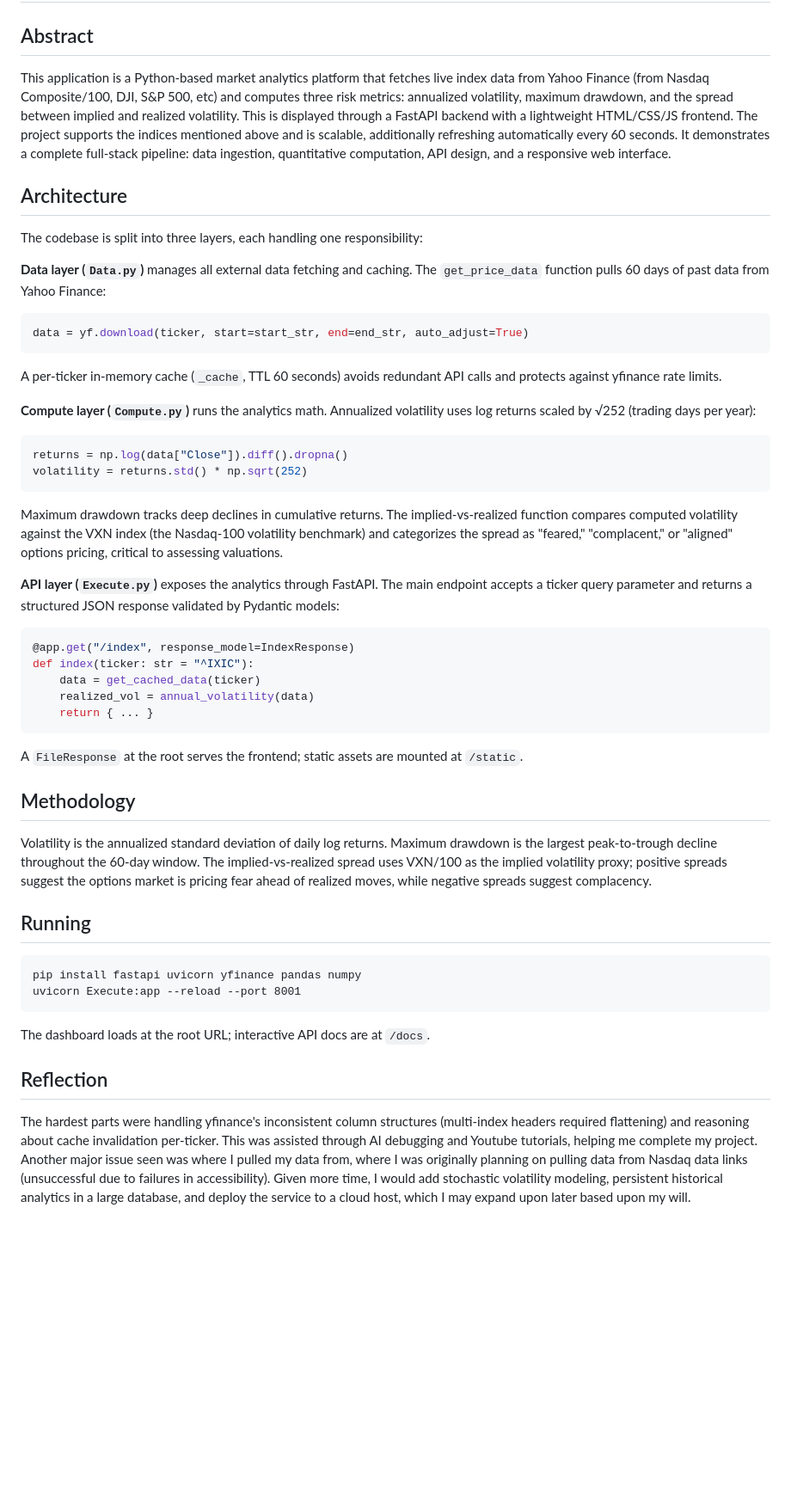
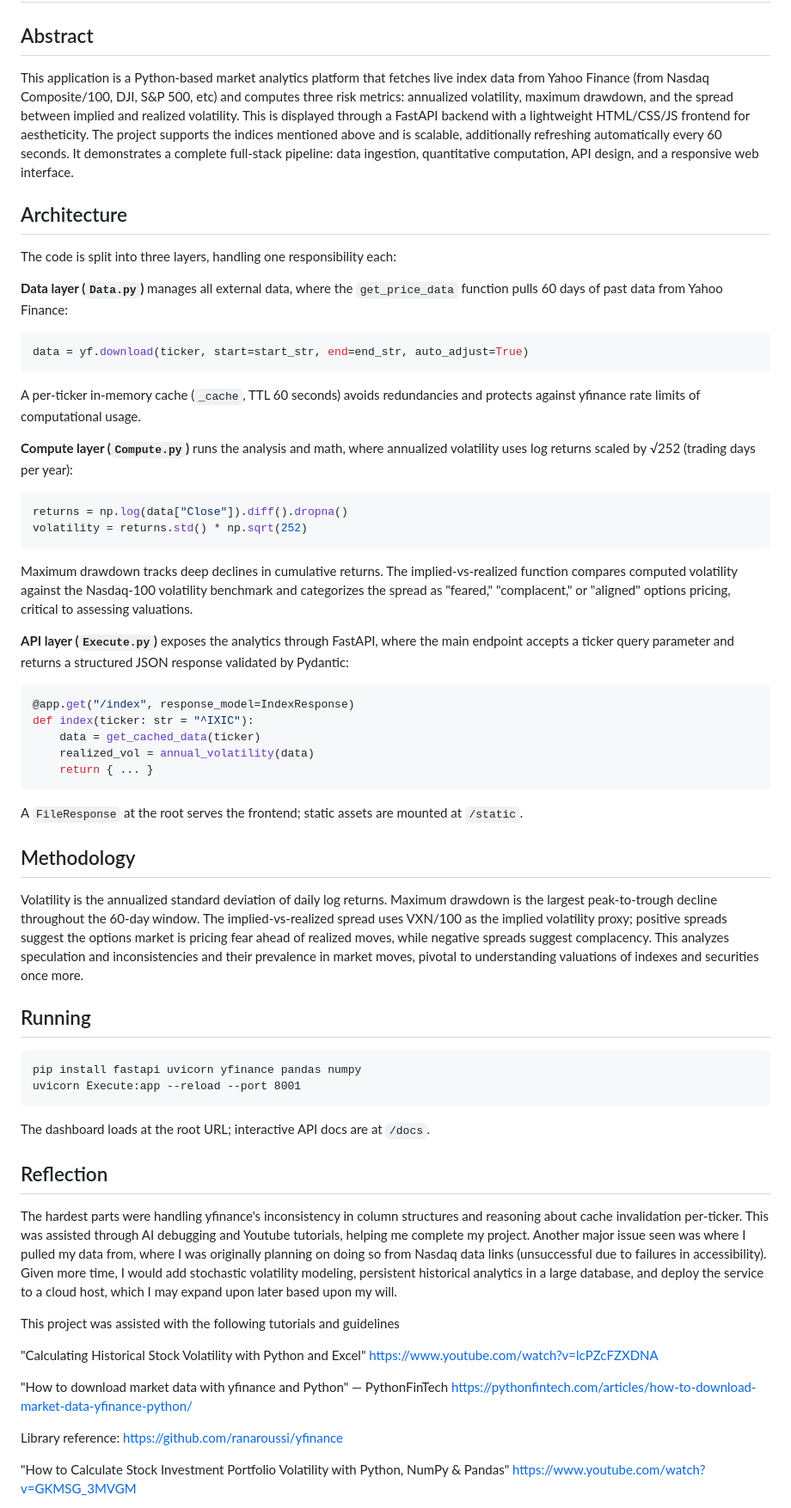
Before and after one commit to djshiesty/API-Calculations-NSDQ, a Markdown page: README.md, the part around one of its changes. Shown at 86% size. GitHub-like rendering; blank space fills up the shorter version.

Commit message:
Refine README content for clarity and detail
Updated README to enhance clarity and detail regarding project functionality and challenges faced during development.

````diff
--- a/README.md
+++ b/README.md
@@ -2,30 +2,30 @@
 
 ## Abstract
 
-This application is a Python-based market analytics platform that fetches live index data from Yahoo Finance (from Nasdaq Composite/100, DJI, S&P 500, etc) and computes three risk metrics: annualized volatility, maximum drawdown, and the spread between implied and realized volatility. This is displayed through a FastAPI backend with a lightweight HTML/CSS/JS frontend. The project supports the indices mentioned above and is scalable, additionally refreshing automatically every 60 seconds. It demonstrates a complete full-stack pipeline: data ingestion, quantitative computation, API design, and a responsive web interface.
+This application is a Python-based market analytics platform that fetches live index data from Yahoo Finance (from Nasdaq Composite/100, DJI, S&P 500, etc) and computes three risk metrics: annualized volatility, maximum drawdown, and the spread between implied and realized volatility. This is displayed through a FastAPI backend with a lightweight HTML/CSS/JS frontend for aestheticity. The project supports the indices mentioned above and is scalable, additionally refreshing automatically every 60 seconds. It demonstrates a complete full-stack pipeline: data ingestion, quantitative computation, API design, and a responsive web interface.
 
 ## Architecture
 
-The codebase is split into three layers, each handling one responsibility:
+The code is split into three layers, handling one responsibility each:
 
-**Data layer (`Data.py`)** manages all external data fetching and caching. The `get_price_data` function pulls 60 days of past data from Yahoo Finance:
+**Data layer (`Data.py`)** manages all external data, where the `get_price_data` function pulls 60 days of past data from Yahoo Finance:
 
 ```python
 data = yf.download(ticker, start=start_str, end=end_str, auto_adjust=True)
 ```
 
-A per-ticker in-memory cache (`_cache`, TTL 60 seconds) avoids redundant API calls and protects against yfinance rate limits.
+A per-ticker in-memory cache (`_cache`, TTL 60 seconds) avoids redundancies and protects against yfinance rate limits of computational usage.
 
-**Compute layer (`Compute.py`)** runs the analytics math. Annualized volatility uses log returns scaled by √252 (trading days per year):
+**Compute layer (`Compute.py`)** runs the analysis and math, where annualized volatility uses log returns scaled by √252 (trading days per year):
 
 ```python
 returns = np.log(data["Close"]).diff().dropna()
 volatility = returns.std() * np.sqrt(252)
 ```
 
-Maximum drawdown tracks deep declines in cumulative returns. The implied-vs-realized function compares computed volatility against the VXN index (the Nasdaq-100 volatility benchmark) and categorizes the spread as "feared," "complacent," or "aligned" options pricing, critical to assessing valuations.
+Maximum drawdown tracks deep declines in cumulative returns. The implied-vs-realized function compares computed volatility against the Nasdaq-100 volatility benchmark and categorizes the spread as "feared," "complacent," or "aligned" options pricing, critical to assessing valuations.
 
-**API layer (`Execute.py`)** exposes the analytics through FastAPI. The main endpoint accepts a ticker query parameter and returns a structured JSON response validated by Pydantic models:
+**API layer (`Execute.py`)** exposes the analytics through FastAPI, where the main endpoint accepts a ticker query parameter and returns a structured JSON response validated by Pydantic:
 
 ```python
 @app.get("/index", response_model=IndexResponse)
@@ -39,7 +39,7 @@ A `FileResponse` at the root serves the frontend; static assets are mounted at `
 
 ## Methodology
 
-Volatility is the annualized standard deviation of daily log returns. Maximum drawdown is the largest peak-to-trough decline throughout the 60-day window. The implied-vs-realized spread uses VXN/100 as the implied volatility proxy; positive spreads suggest the options market is pricing fear ahead of realized moves, while negative spreads suggest complacency.
+Volatility is the annualized standard deviation of daily log returns. Maximum drawdown is the largest peak-to-trough decline throughout the 60-day window. The implied-vs-realized spread uses VXN/100 as the implied volatility proxy; positive spreads suggest the options market is pricing fear ahead of realized moves, while negative spreads suggest complacency. This analyzes speculation and inconsistencies and their prevalence in market moves, pivotal to understanding valuations of indexes and securities once more.
 
 ## Running
 
@@ -52,4 +52,19 @@ The dashboard loads at the root URL; interactive API docs are at `/docs`.
 
 ## Reflection
 
-The hardest parts were handling yfinance's inconsistent column structures (multi-index headers required flattening) and reasoning about cache invalidation per-ticker. This was assisted through AI debugging and Youtube tutorials, helping me complete my project. Another major issue seen was where I pulled my data from, where I was originally planning on pulling data from Nasdaq data links (unsuccessful due to failures in accessibility). Given more time, I would add stochastic volatility modeling, persistent historical analytics in a large database, and deploy the service to a cloud host, which I may expand upon later based upon my will.
+The hardest parts were handling yfinance's inconsistency in column structures and reasoning about cache invalidation per-ticker. This was assisted through AI debugging and Youtube tutorials, helping me complete my project. Another major issue seen was where I pulled my data from, where I was originally planning on doing so from Nasdaq data links (unsuccessful due to failures in accessibility). Given more time, I would add stochastic volatility modeling, persistent historical analytics in a large database, and deploy the service to a cloud host, which I may expand upon later based upon my will.
+
+This project was assisted with the following tutorials and guidelines
+
+"Calculating Historical Stock Volatility with Python and Excel"
+https://www.youtube.com/watch?v=lcPZcFZXDNA
+
+"How to download market data with yfinance and Python" — PythonFinTech
+https://pythonfintech.com/articles/how-to-download-market-data-yfinance-python/
+
+Library reference:
+https://github.com/ranaroussi/yfinance
+
+"How to Calculate Stock Investment Portfolio Volatility with Python, NumPy & Pandas"
+https://www.youtube.com/watch?v=GKMSG_3MVGM
+
````
Also changed, not shown: other parts of README.md (+30 -0 lines).
